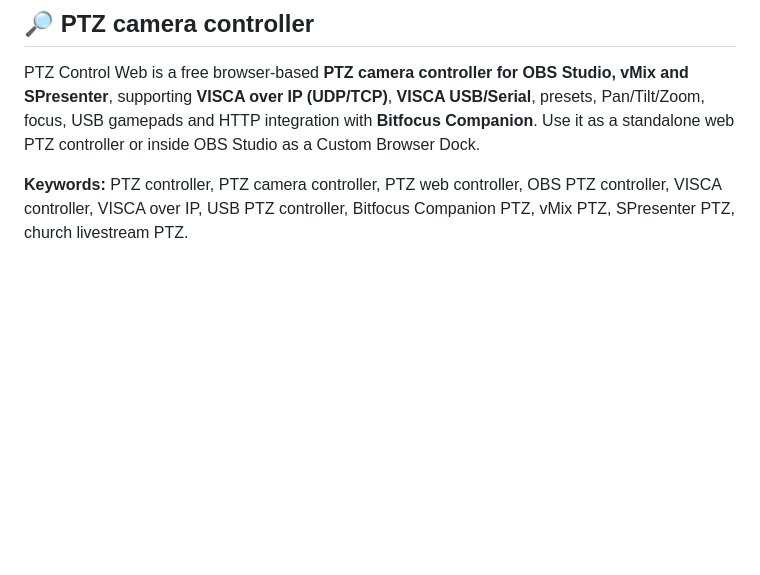
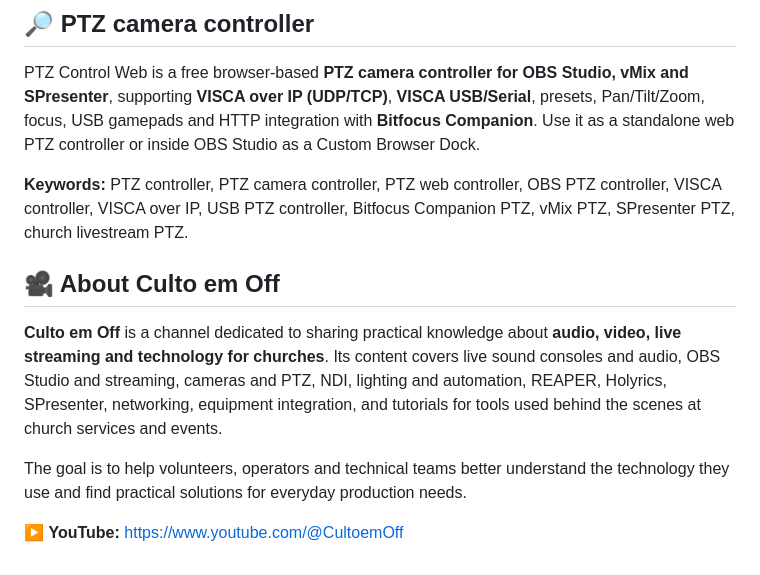
Before and after one commit to CultoemOff/PTZ-Control-Dock, a Markdown page: README.en.md, the part around the change. Drawn GitHub-style; blank space fills up the shorter version.

Commit message:
docs: add Culto em Off section and refresh repository links

```diff
--- a/README.en.md
+++ b/README.en.md
@@ -95,3 +95,11 @@ Created by **Jonas — Culto em Off**, focused on sharing tools and solutions fo
 PTZ Control Web is a free browser-based **PTZ camera controller for OBS Studio, vMix and SPresenter**, supporting **VISCA over IP (UDP/TCP)**, **VISCA USB/Serial**, presets, Pan/Tilt/Zoom, focus, USB gamepads and HTTP integration with **Bitfocus Companion**. Use it as a standalone web PTZ controller or inside OBS Studio as a Custom Browser Dock.
 
 **Keywords:** PTZ controller, PTZ camera controller, PTZ web controller, OBS PTZ controller, VISCA controller, VISCA over IP, USB PTZ controller, Bitfocus Companion PTZ, vMix PTZ, SPresenter PTZ, church livestream PTZ.
+
+## 🎥 About Culto em Off
+
+**Culto em Off** is a channel dedicated to sharing practical knowledge about **audio, video, live streaming and technology for churches**. Its content covers live sound consoles and audio, OBS Studio and streaming, cameras and PTZ, NDI, lighting and automation, REAPER, Holyrics, SPresenter, networking, equipment integration, and tutorials for tools used behind the scenes at church services and events.
+
+The goal is to help volunteers, operators and technical teams better understand the technology they use and find practical solutions for everyday production needs.
+
+▶️ **YouTube:** https://www.youtube.com/@CultoemOff
```
